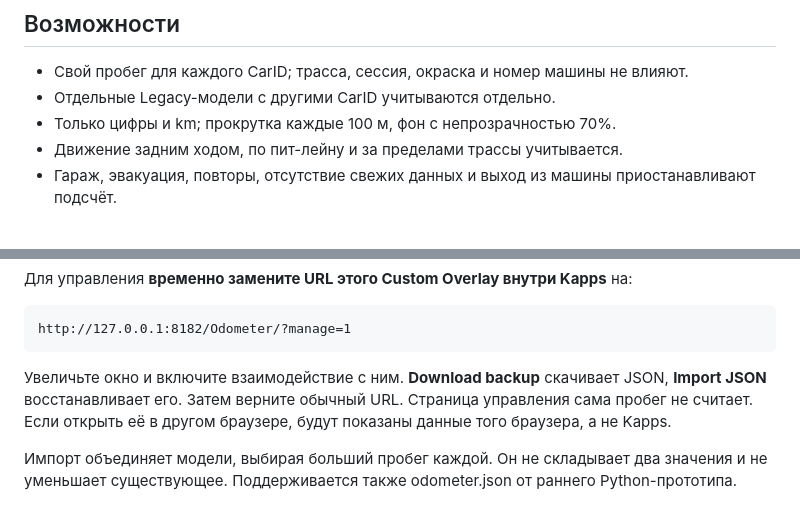
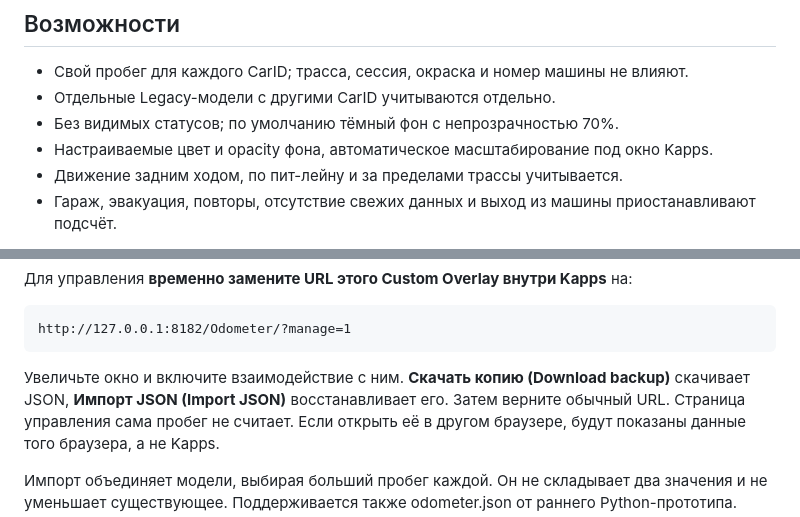
Before and after one commit to AT-Vadim/kapps-odometer, a Markdown page: README.ru.md, 2 parts joined by grey strips. GitHub-like rendering.

````diff
--- a/README.ru.md
+++ b/README.ru.md
@@ -48,7 +49,8 @@ Apps Folder раздаёт HTML-файлы, а не запускает CMD/EXE.
 
 - Свой пробег для каждого CarID; трасса, сессия, окраска и номер машины не влияют.
 - Отдельные Legacy-модели с другими CarID учитываются отдельно.
-- Только цифры и km; прокрутка каждые 100 м, фон с непрозрачностью 70%.
+- Без видимых статусов; по умолчанию тёмный фон с непрозрачностью 70%.
+- Настраиваемые цвет и opacity фона, автоматическое масштабирование под окно Kapps.
 - Движение задним ходом, по пит-лейну и за пределами трассы учитывается.
 - Гараж, эвакуация, повторы, отсутствие свежих данных и выход из машины
   приостанавливают подсчёт.
@@ -103,8 +126,8 @@ Apps Folder раздаёт HTML-файлы, а не запускает CMD/EXE.
 http://127.0.0.1:8182/Odometer/?manage=1
 ```
 
-Увеличьте окно и включите взаимодействие с ним. **Download backup** скачивает
-JSON, **Import JSON** восстанавливает его. Затем верните обычный URL.
+Увеличьте окно и включите взаимодействие с ним. **Скачать копию (Download backup)** скачивает
+JSON, **Импорт JSON (Import JSON)** восстанавливает его. Затем верните обычный URL.
 Страница управления сама пробег не считает. Если открыть её в другом браузере,
 будут показаны данные того браузера, а не Kapps.
 
````
Also changed, not shown: other parts of README.ru.md (+28 -5 lines), CHANGELOG.md (+8 -0 lines), README.md (+36 -7 lines), docs/electronic.png, docs/mechanical.png, docs/preview.png, 11 other files.
